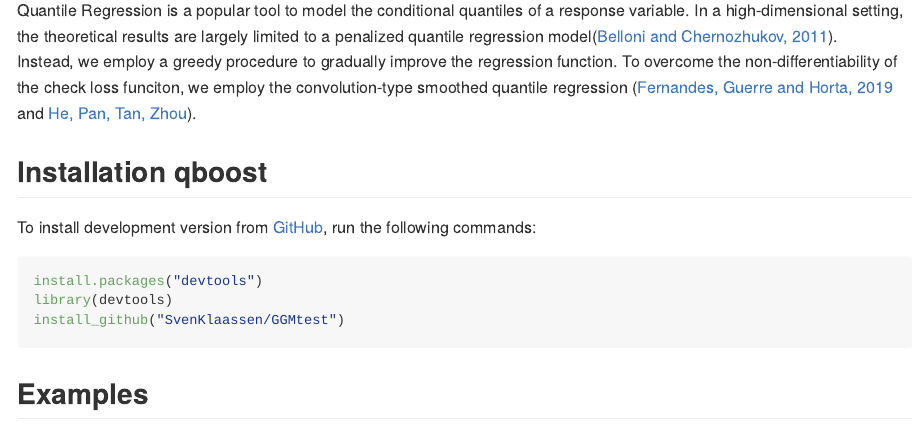
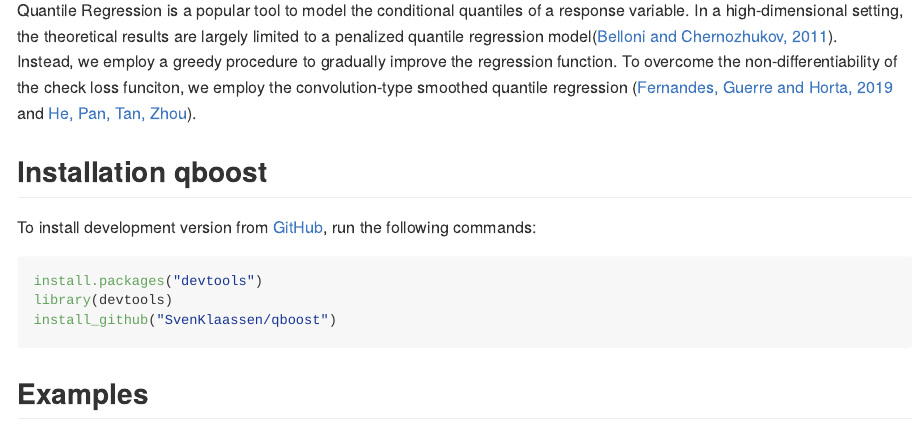
Before and after one commit to SvenKlaassen/qboost, an R Markdown document (README.Rmd): the page in a window 1100 px wide, from 220 px down. The pictures show the output file README.md that the author committed with the source, drawn offline in the style of GitHub.

Commit message:
update readme

````diff
--- a/README.Rmd
+++ b/README.Rmd
@@ -32,7 +32,7 @@ To install development version from [GitHub](https://github.com/), run the follo
 ``` r
 install.packages("devtools")
 library(devtools)
-install_github("SvenKlaassen/GGMtest")
+install_github("SvenKlaassen/qboost")
 ```
 
 ## Examples
````
Also changed, not shown: README.md.
